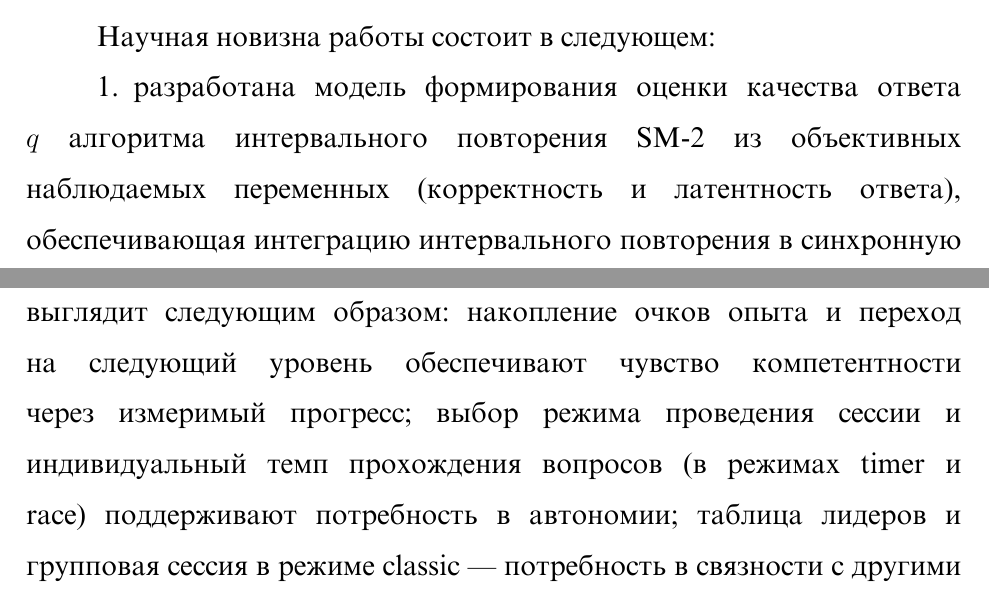
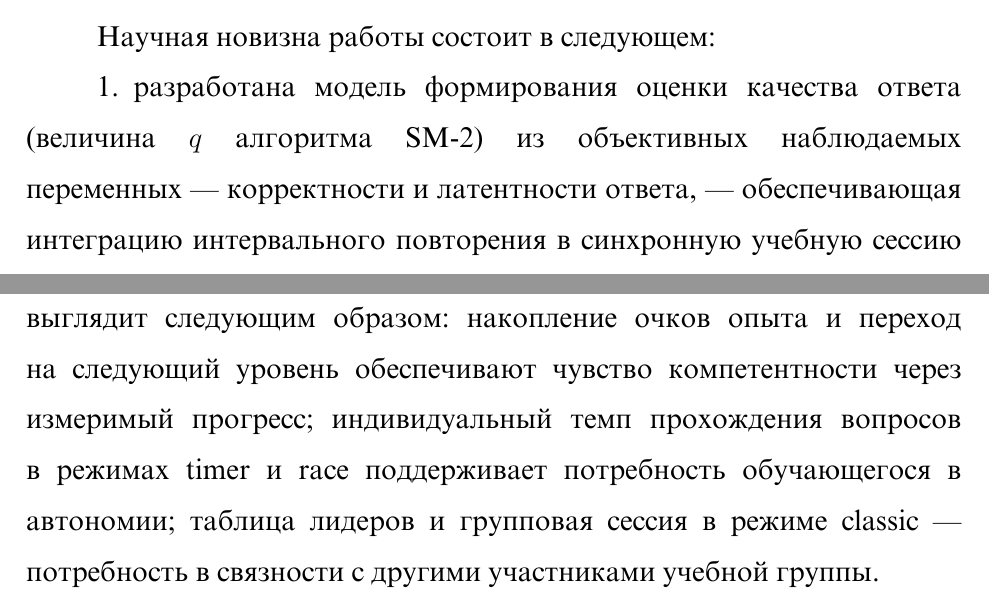
Before and after one commit to vladislavgithub/vkr-dvoryankin, a LaTeX document (main.tex, which reads chapters/00-intro.tex, chapters/02-models-and-design.tex): two parts of pages 5 and 42 of 96, joined at a grey line, cut so that both start at the same text. Compiled offline with XeLaTeX; a missing font is replaced by an installed copy or a similar font.

Commit message:
точечные правки: SDT-автономия и формулировка пункта 1 новизны
- 2.4.2 SDT: убрана 'автономия преподавателя' (выбор режима делает
  преподаватель, не обучающийся); оставлена только корректная
  автономия обучающегося — индивидуальный темп прохождения вопросов
  в режимах timer и race
- введение, пункт 1 новизны: тяжёлая конструкция 'оценки качества
  ответа q алгоритма интервального повторения SM-2' →
  'оценки качества ответа (величина q алгоритма SM-2)';
  читается легче, смысл сохранён

```diff
--- a/chapters/00-intro.tex
+++ b/chapters/00-intro.tex
@@ -60,9 +60,9 @@ Components, Code), теория конечных автоматов, класс
 
 \textbf{Научная новизна} работы состоит в следующем:
 \begin{enumerate}
-    \item разработана модель формирования оценки качества ответа $q$
-          алгоритма интервального повторения SM-2 из объективных
-          наблюдаемых переменных (корректность и латентность ответа),
+    \item разработана модель формирования оценки качества ответа
+          (величина $q$ алгоритма SM-2) из объективных наблюдаемых
+          переменных~--- корректности и латентности ответа,~---
           обеспечивающая интеграцию интервального повторения
           в синхронную учебную сессию без отдельного интерфейса
           самооценки;
--- a/chapters/02-models-and-design.tex
+++ b/chapters/02-models-and-design.tex
@@ -469,11 +469,10 @@ $s \in S$ и переходит в него независимо от того,
 самодетерминации Деси и Райана~\cite{deci_ryan_2000} выглядит
 следующим образом: накопление очков опыта и переход на следующий
 уровень обеспечивают чувство компетентности через измеримый
-прогресс; выбор режима проведения сессии и индивидуальный темп
-прохождения вопросов (в режимах timer и race) поддерживают
-потребность в автономии; таблица лидеров и групповая сессия
-в режиме classic~--- потребность в связности с другими участниками
-учебной группы.
+прогресс; индивидуальный темп прохождения вопросов в режимах
+timer и race поддерживает потребность обучающегося в автономии;
+таблица лидеров и групповая сессия в режиме classic~--- потребность
+в связности с другими участниками учебной группы.
 
 Начисление очков опыта за ответ на вопрос в ходе интерактивной
 сессии вычисляется по формуле~\eqref{eq:xp}.
```
